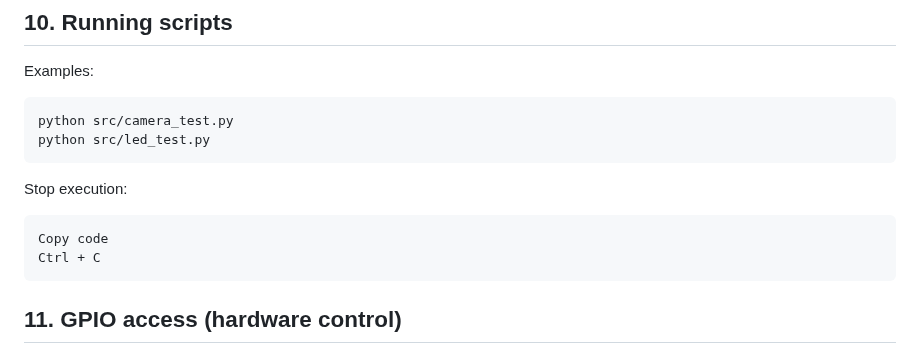
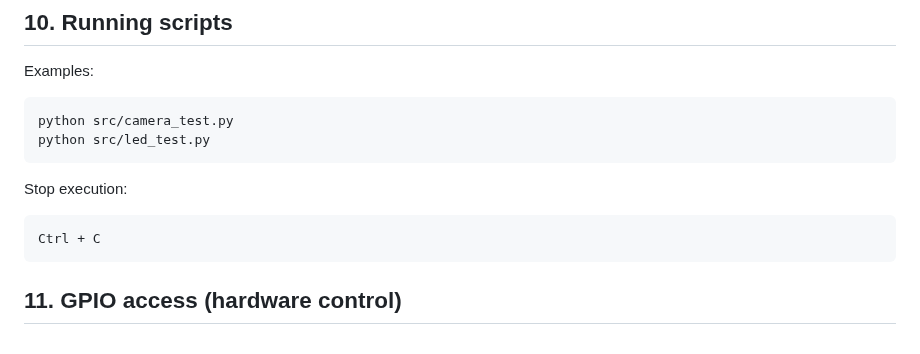
Before and after one commit to ShuraStoilov98/tailored-smart-mirror-public, a Markdown page: SETUP_RASPBERRY_PI.md, the part around the change. Drawn GitHub-style.

Commit message:
Remove unnecessary 'Copy code' instruction

````diff
--- a/SETUP_RASPBERRY_PI.md
+++ b/SETUP_RASPBERRY_PI.md
@@ -192,7 +192,6 @@ python src/led_test.py
 Stop execution:
 
 ```mathematica
-Copy code
 Ctrl + C
 ```
 
````
